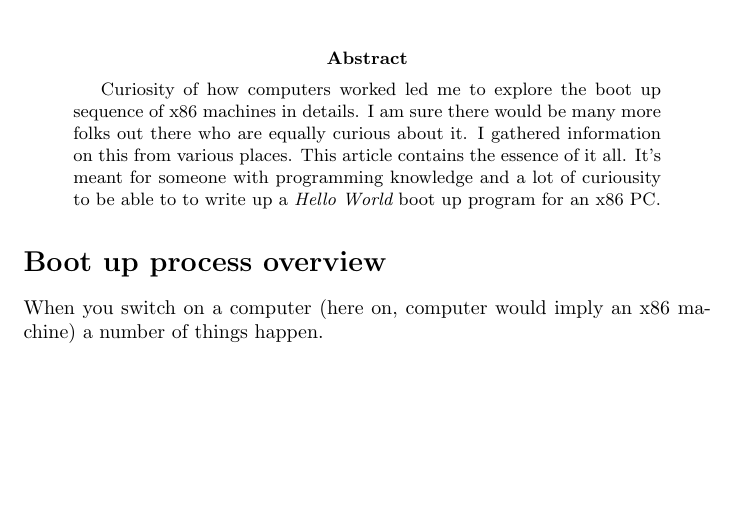
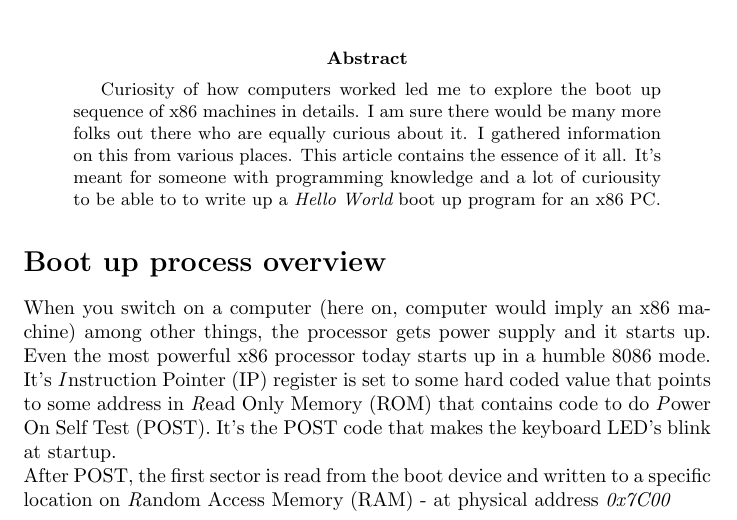
Before and after one commit to ckkashyap/LearningPrograms, a LaTeX paper (Articles/Bootup/ComputerBootup.tex): part of the page, cut so that both start at the same text, the shorter picture padded with empty space. Compiled offline with pdfLaTeX.

Commit message:
update on the article

```diff
--- a/Articles/Bootup/ComputerBootup.tex
+++ b/Articles/Bootup/ComputerBootup.tex
@@ -18,6 +17,15 @@ This article contains the essence of it all. It's meant for someone with
 programming knowledge and a lot of curiousity to be able to to write up a
 {\it Hello World} boot up program for an x86 PC.
 \end{abstract}
-\section*{Boot up process overview}
-When you switch on a computer (here on, computer would imply an x86 machine) a number of things happen.
+
+\section*{Boot up process overview} When you switch on a computer (here on,
+		computer would imply an x86 machine) among other things, the
+processor gets power supply and it starts up.  Even the most powerful x86
+processor today starts up in a humble 8086 mode. It's {\emph Instruction
+	Pointer (IP)} register is set to some hard coded value that points to
+	some address in {\emph Read Only Memory (ROM)} that contains code to do {\emph Power On Self Test (POST)}. It's the POST code that makes the keyboard LED's blink at startup.\\
+		After POST, the first sector is read from the boot device and written to a specific location on {\emph Random Access Memory (RAM)} - at physical address {\it0x7C00}
+
+
+
 \end{document}
```
Also changed, not shown: Articles/Bootup/ComputerBootup.tex (1 more changed lines).
